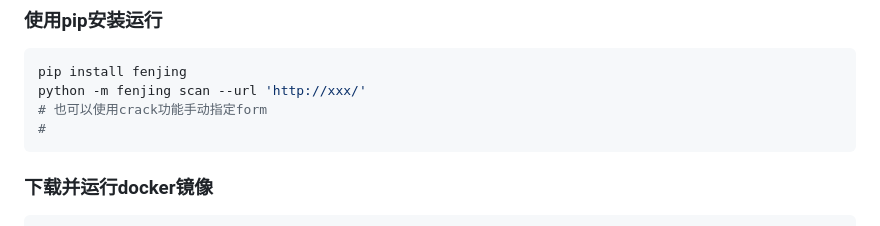
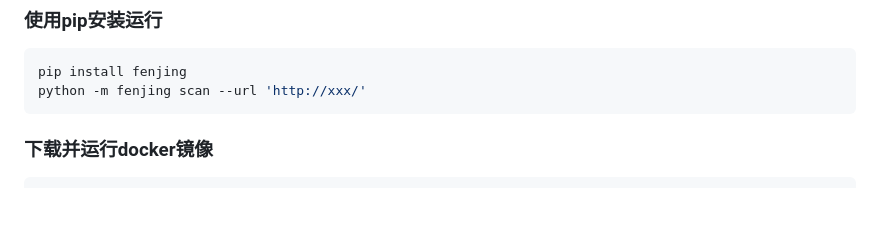
Before and after one commit to Marven11/Fenjing, a Markdown page: README.md, the part around the change. Rendered like a GitHub page; blank space fills up the shorter version.

````diff
--- a/README.md
+++ b/README.md
@@ -17,8 +17,6 @@
 ```shell
 pip install fenjing
 python -m fenjing scan --url 'http://xxx/'
-# 也可以使用crack功能手动指定form
-#
 ```
 
 ### 下载并运行docker镜像
````
